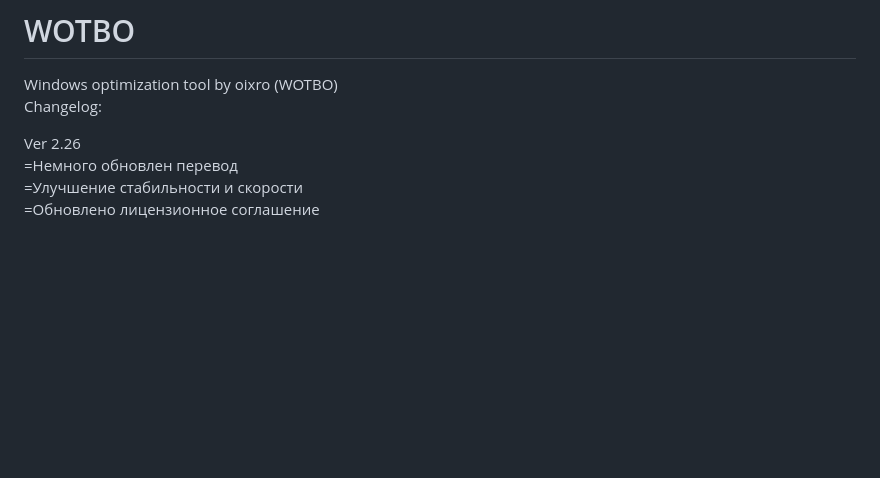
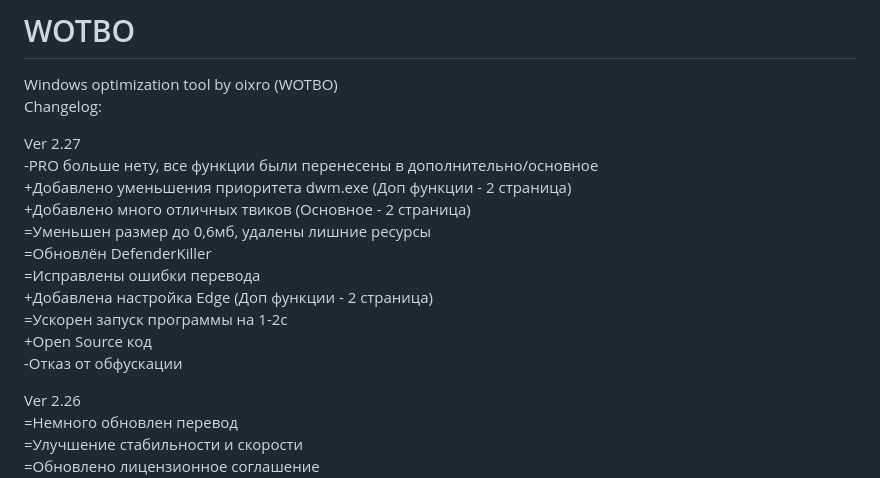
Before and after one commit to oixro/WOTBO, a Markdown page: README.md, the part around the change. Drawn GitHub-style; blank space fills up the shorter version.

```diff
--- a/README.md
+++ b/README.md
@@ -1,6 +1,18 @@
 # WOTBO
 Windows optimization tool by oixro (WOTBO)
 Changelog:
+
+Ver 2.27
+-PRO больше нету, все функции были перенесены в дополнительно/основное
++Добавлено уменьшения приоритета dwm.exe (Доп функции - 2 страница)
++Добавлено много отличных твиков (Основное - 2 страница)
+=Уменьшен размер до 0,6мб, удалены лишние ресурсы
+=Обновлён DefenderKiller
+=Исправлены ошибки перевода
++Добавлена настройка Edge (Доп функции - 2 страница)
+=Ускорен запуск программы на 1-2с
++Open Source код
+-Отказ от обфускации
 
 Ver 2.26
 =Немного обновлен перевод
```
